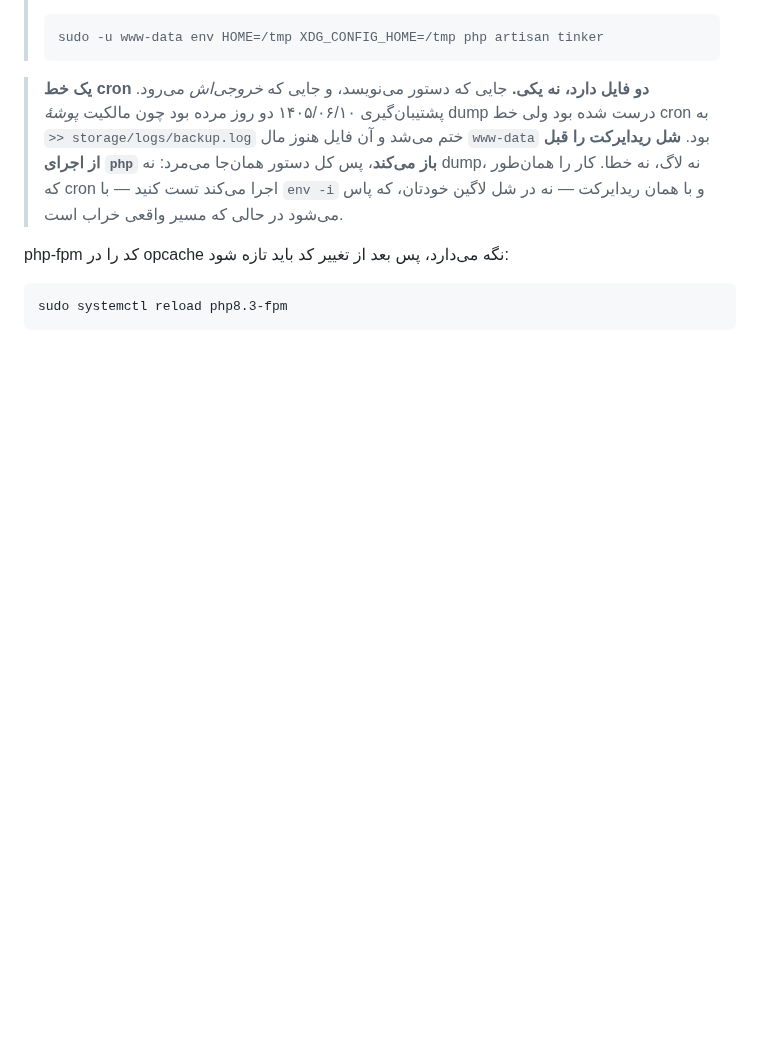
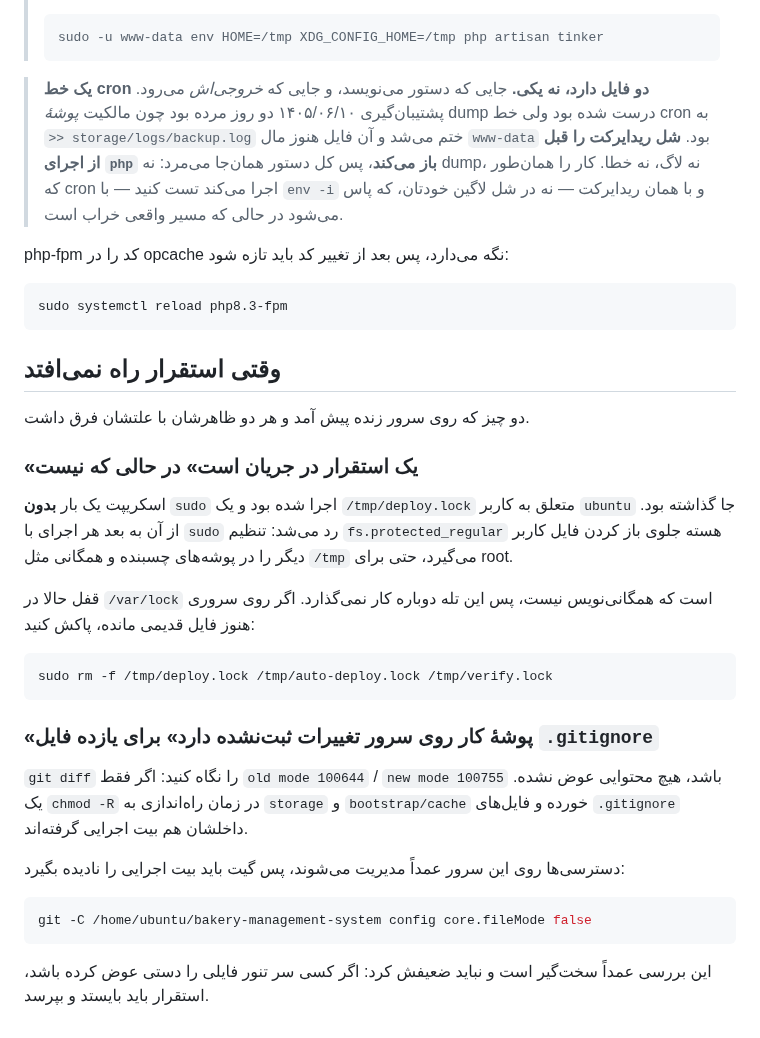
Before and after one commit to hidooch980/bakery-management-system, a Markdown page: deploy/README.md, the part around the change. Rendered like a GitHub page; blank space fills up the shorter version.

Commit message:
Write down the two things that stopped the deploy
Both had a symptom that pointed away from the cause: a lock that could
not be opened reported as contention, and eleven .gitignore files
reported as modified when only their executable bit had moved. Neither
is guessable from the message alone, and both cost a round trip with
somebody standing at a terminal in the shop.

The fix for the second one is a git config on the server, not a looser
check in the script — a deploy meeting a file somebody edited by hand at
the oven should still stop and ask.

Co-Authored-By: Claude Opus 5 <noreply@anthropic.com>
Claude-Session: https://claude.ai/code/session_01CKN1QSc27V3NVqpEGQQrHT

````diff
--- a/deploy/README.md
+++ b/deploy/README.md
@@ -349,3 +349,38 @@ php-fpm کد را در opcache نگه می‌دارد، پس بعد از تغی
 ```bash
 sudo systemctl reload php8.3-fpm
 ```
+
+## وقتی استقرار راه نمی‌افتد
+
+دو چیز که روی سرور زنده پیش آمد و هر دو ظاهرشان با علتشان فرق داشت.
+
+### «یک استقرار در جریان است» در حالی که نیست
+
+اسکریپت یک بار **بدون** `sudo` اجرا شده بود و یک `/tmp/deploy.lock`
+متعلق به کاربر `ubuntu` جا گذاشته بود. از آن به بعد هر اجرای با `sudo`
+رد می‌شد: تنظیم `fs.protected_regular` هسته جلوی باز کردن فایل کاربر
+دیگر را در پوشه‌های چسبنده و همگانی مثل `/tmp` می‌گیرد، حتی برای root.
+
+قفل حالا در `/var/lock` است که همگانی‌نویس نیست، پس این تله دوباره
+کار نمی‌گذارد. اگر روی سروری هنوز فایل قدیمی مانده، پاکش کنید:
+
+```bash
+sudo rm -f /tmp/deploy.lock /tmp/auto-deploy.lock /tmp/verify.lock
+```
+
+### «پوشهٔ کار روی سرور تغییرات ثبت‌نشده دارد» برای یازده فایل `.gitignore`
+
+`git diff` را نگاه کنید: اگر فقط `old mode 100644` / `new mode 100755`
+باشد، هیچ محتوایی عوض نشده. یک `chmod -R` در زمان راه‌اندازی به
+`storage` و `bootstrap/cache` خورده و فایل‌های `.gitignore` داخلشان هم
+بیت اجرایی گرفته‌اند.
+
+دسترسی‌ها روی این سرور عمداً مدیریت می‌شوند، پس گیت باید بیت اجرایی را
+نادیده بگیرد:
+
+```bash
+git -C /home/ubuntu/bakery-management-system config core.fileMode false
+```
+
+این بررسی عمداً سخت‌گیر است و نباید ضعیفش کرد: اگر کسی سر تنور فایلی را
+دستی عوض کرده باشد، استقرار باید بایستد و بپرسد.
````
